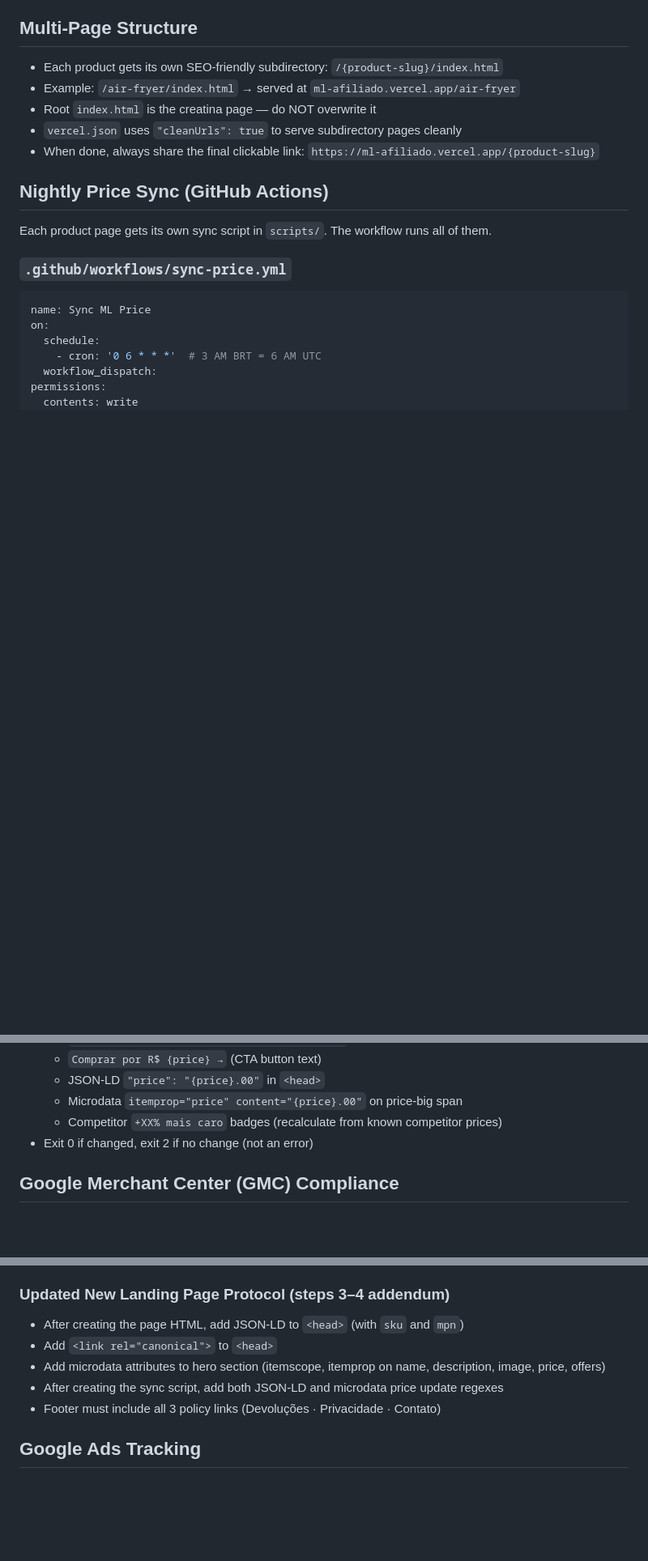
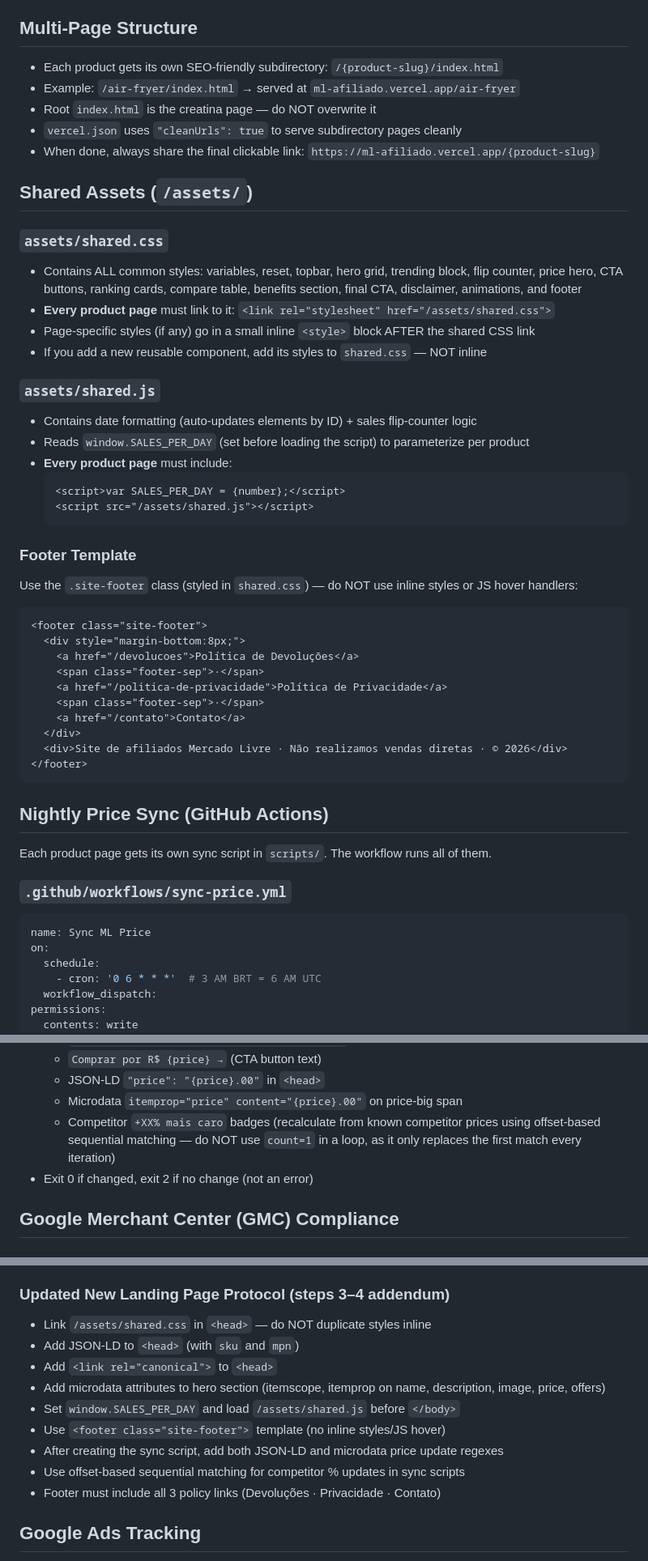
Before and after one commit to danielruela91-collab/ml-afiliado, a Markdown page: CLAUDE.md, 3 parts joined by grey strips. Shown at 81% size. Drawn GitHub-style; blank space fills up the shorter version.

Commit message:
docs: update CLAUDE.md with shared assets architecture
- Document shared CSS/JS in /assets/ and usage instructions
- Add footer template using .site-footer class (no inline JS hover)
- Update new landing page protocol to reference shared assets
- Document SALES_PER_DAY parameterization via window variable
- Note offset-based sequential matching for sync script competitor %
- Add date element IDs auto-updated by shared.js

https://claude.ai/code/session_01GbvL8jac1tH7tauoYrrcsy

````diff
--- a/CLAUDE.md
+++ b/CLAUDE.md
@@ -113,6 +122,38 @@ That's it. The user's only input is the product + affiliate link. The output is
 - Root `index.html` is the creatina page — do NOT overwrite it
 - `vercel.json` uses `"cleanUrls": true` to serve subdirectory pages cleanly
 - When done, always share the final clickable link: `https://ml-afiliado.vercel.app/{product-slug}`
+
+## Shared Assets (`/assets/`)
+
+### `assets/shared.css`
+- Contains ALL common styles: variables, reset, topbar, hero grid, trending block, flip counter, price hero, CTA buttons, ranking cards, compare table, benefits section, final CTA, disclaimer, animations, and footer
+- **Every product page** must link to it: `<link rel="stylesheet" href="/assets/shared.css">`
+- Page-specific styles (if any) go in a small inline `<style>` block AFTER the shared CSS link
+- If you add a new reusable component, add its styles to `shared.css` — NOT inline
+
+### `assets/shared.js`
+- Contains date formatting (auto-updates elements by ID) + sales flip-counter logic
+- Reads `window.SALES_PER_DAY` (set before loading the script) to parameterize per product
+- **Every product page** must include:
+  ```html
+  <script>var SALES_PER_DAY = {number};</script>
+  <script src="/assets/shared.js"></script>
+  ```
+
+### Footer Template
+Use the `.site-footer` class (styled in `shared.css`) — do NOT use inline styles or JS hover handlers:
+```html
+<footer class="site-footer">
+  <div style="margin-bottom:8px;">
+    <a href="/devolucoes">Política de Devoluções</a>
+    <span class="footer-sep">·</span>
+    <a href="/politica-de-privacidade">Política de Privacidade</a>
+    <span class="footer-sep">·</span>
+    <a href="/contato">Contato</a>
+  </div>
+  <div>Site de afiliados Mercado Livre · Não realizamos vendas diretas · © 2026</div>
+</footer>
+```
 
 ## Nightly Price Sync (GitHub Actions)
 
@@ -167,7 +208,7 @@ jobs:
   - `Comprar por R$ {price} →` (CTA button text)
   - JSON-LD `"price": "{price}.00"` in `<head>`
   - Microdata `itemprop="price" content="{price}.00"` on price-big span
-  - Competitor `+XX% mais caro` badges (recalculate from known competitor prices)
+  - Competitor `+XX% mais caro` badges (recalculate from known competitor prices using offset-based sequential matching — do NOT use `count=1` in a loop, as it only replaces the first match every iteration)
 - Exit 0 if changed, exit 2 if no change (not an error)
 
 ## Google Merchant Center (GMC) Compliance
@@ -303,10 +344,14 @@ html = re.sub(
 - **Valid HTML**: use W3C validator to check pages periodically
 
 ### Updated New Landing Page Protocol (steps 3–4 addendum)
-- After creating the page HTML, add JSON-LD to `<head>` (with `sku` and `mpn`)
+- Link `/assets/shared.css` in `<head>` — do NOT duplicate styles inline
+- Add JSON-LD to `<head>` (with `sku` and `mpn`)
 - Add `<link rel="canonical">` to `<head>`
 - Add microdata attributes to hero section (itemscope, itemprop on name, description, image, price, offers)
+- Set `window.SALES_PER_DAY` and load `/assets/shared.js` before `</body>`
+- Use `<footer class="site-footer">` template (no inline styles/JS hover)
 - After creating the sync script, add both JSON-LD and microdata price update regexes
+- Use offset-based sequential matching for competitor % updates in sync scripts
 - Footer must include all 3 policy links (Devoluções · Privacidade · Contato)
 
 ## Google Ads Tracking
````
Also changed, not shown: other parts of CLAUDE.md (+11 -2 lines).
